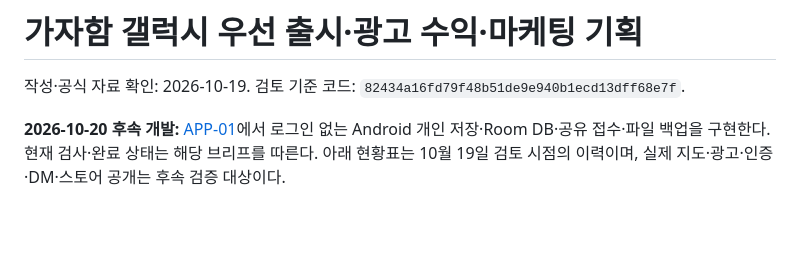
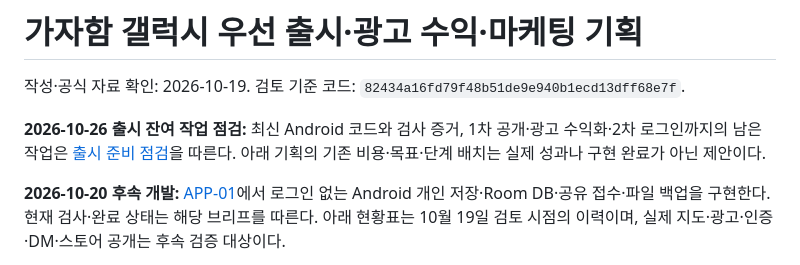
Before and after one commit to nemo9nemo/gajaham, a Markdown page: docs/release/galaxy-launch-plan-2026-10-19.md, the part around the change. Drawn GitHub-style; blank space fills up the shorter version.

```diff
--- a/docs/release/galaxy-launch-plan-2026-10-19.md
+++ b/docs/release/galaxy-launch-plan-2026-10-19.md
@@ -1,6 +1,8 @@
 # 가자함 갤럭시 우선 출시·광고 수익·마케팅 기획
 
 작성·공식 자료 확인: 2026-10-19. 검토 기준 코드: `82434a16fd79f48b51de9e940b1ecd13dff68e7f`.
+
+**2026-10-26 출시 잔여 작업 점검:** 최신 Android 코드와 검사 증거, 1차 공개·광고 수익화·2차 로그인까지의 남은 작업은 [출시 준비 점검](launch-readiness-2026-10-26.md)을 따른다. 아래 기획의 기존 비용·목표·단계 배치는 실제 성과나 구현 완료가 아닌 제안이다.
 
 **2026-10-20 후속 개발:** [APP-01](../plans/APP-01-android-local-core.md)에서 로그인 없는 Android 개인 저장·Room DB·공유 접수·파일 백업을 구현한다. 현재 검사·완료 상태는 해당 브리프를 따른다. 아래 현황표는 10월 19일 검토 시점의 이력이며, 실제 지도·광고·인증·DM·스토어 공개는 후속 검증 대상이다.
 
```
Also changed, not shown: docs/release/launch-readiness-2026-10-26.md (added, +125 -0 lines).
